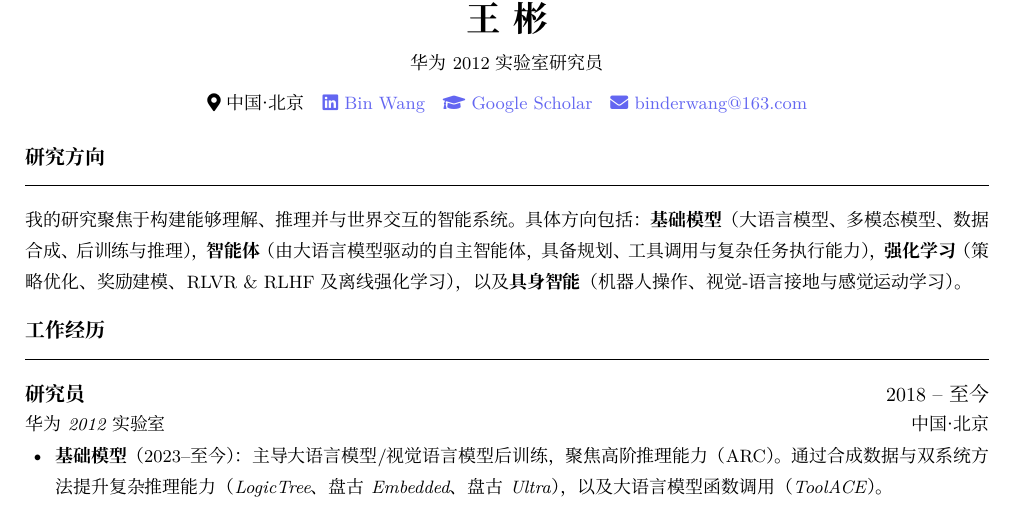
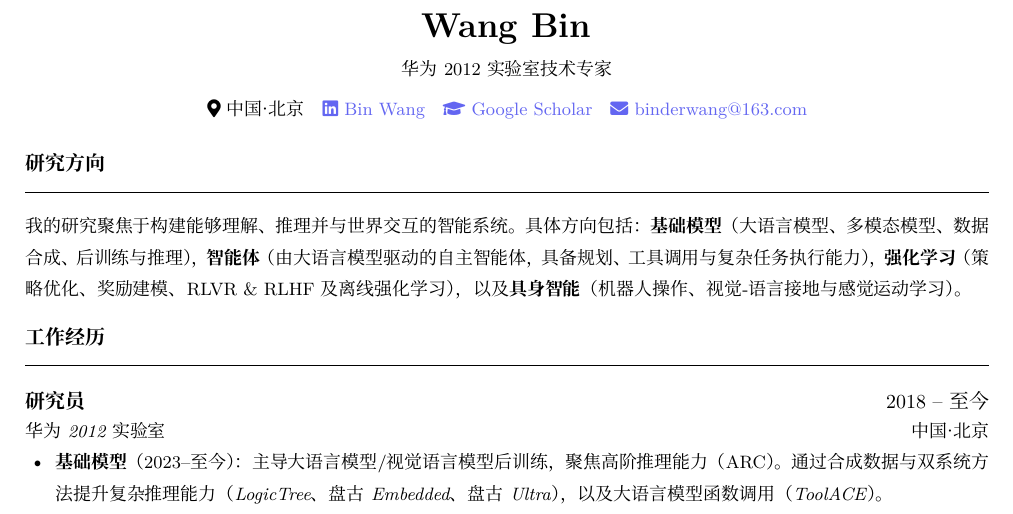
Before and after one commit to wangbin-ai/wangbin-ai.github.io, a LaTeX CV (assets/files/cv_zh.tex): part of page 1 of 2, cut at the place of the change. Compiled offline with XeLaTeX.

Commit message:
Update cv_zh.tex

```diff
--- a/assets/files/cv_zh.tex
+++ b/assets/files/cv_zh.tex
@@ -30,8 +30,8 @@
     colorlinks = true,
     urlcolor   = accent,
     linkcolor  = accent,
-    pdftitle   = {王彬 -- 个人简历},
-    pdfauthor  = {王彬}
+    pdftitle   = {Wang Bin_CV_cn},
+    pdfauthor  = {Wang Bin}
 }
 
 % ─── 章节样式 ─────────────────────────────────────────────────────────────────
@@ -65,8 +65,8 @@
 
 % ── 页眉 ──────────────────────────────────────────────────────────────────────
 \begin{center}
-  {\LARGE\bfseries 王\ 彬}\\[0.35em]
-  {\small 华为2012实验室 研究员}\\[0.45em]
+  {\LARGE\bfseries Wang\ Bin}\\[0.35em]
+  {\small 华为2012实验室 技术专家}\\[0.45em]
   {\small
     \faMapMarker*\ 中国·北京\quad
     \href{https://www.linkedin.com/in/bin-wang-85a164147/}{\faLinkedin\ Bin Wang}\quad
```
Also changed, not shown: assets/files/cv_zh.tex (2 more changed lines).
